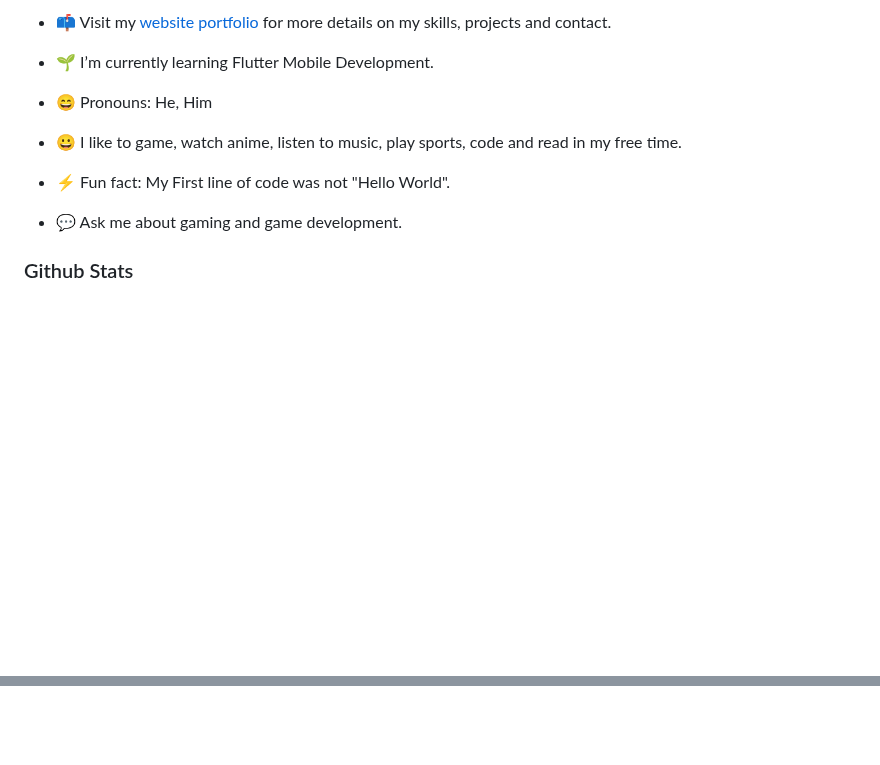
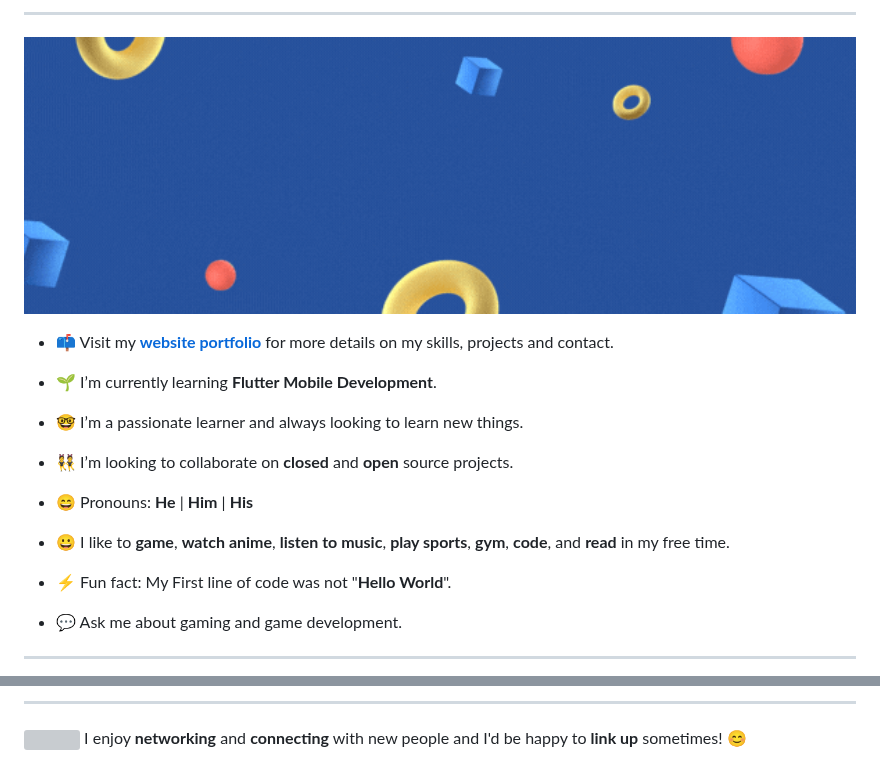
Before and after one commit to ElieMuluke/ElieMuluke, a Markdown page: README.md, 2 parts joined by grey strips. GitHub-like rendering; pictures changed too: Software.gif (added); blank space fills up the shorter version; grey boxes are pictures that could not be loaded.

Commit message:
update: github profile

```diff
--- a/README.md
+++ b/README.md
@@ -4,11 +4,17 @@ I am **Elie Muluke** and I am a **fullstack** software developer.
 
-- 📫 Visit my [website portfolio](https://eliemuluke.github.io/myPortfolio/) for more details on my skills, projects and contact.
+---
 
-- 🌱 I’m currently learning Flutter Mobile Development.
-- 😄 Pronouns: He, Him
-- 😀 I like to game, watch anime, listen to music, play sports, code and read in my free time.
-- ⚡ Fun fact: My First line of code was not "Hello World".
+<img src="./Software.gif" width="100%" height="30%">
+
+- 📫 Visit my **[website portfolio](https://eliemuluke.github.io/myPortfolio/)** for more details on my skills, projects and contact.
+
+- 🌱 I’m currently learning **Flutter Mobile Development**.
+- 🤓 I’m a passionate learner and always looking to learn new things.
+- 👯 I’m looking to collaborate on **closed** and **open** source projects.
+- 😄 Pronouns: **He** | **Him** | **His**
+- 😀 I like to **game**, **watch anime**, **listen to music**, **play sports**, **gym**, **code**, and **read** in my free time.
+- ⚡ Fun fact: My First line of code was not "**Hello World**".
 - 💬 Ask me about gaming and game development.
 
-### Github Stats
+---
 
@@ -18 +26,5 @@ I am **Elie Muluke** and I am a **fullstack** software developer.
 </div>
+
+---
+
+<img src="https://media.giphy.com/media/LnQjpWaON8nhr21vNW/giphy.gif" width="60"> I enjoy **networking** and **connecting** with new people and I'd be happy to **link up** sometimes! 😊
```
Also changed, not shown: other parts of README.md (+7 -5 lines).
